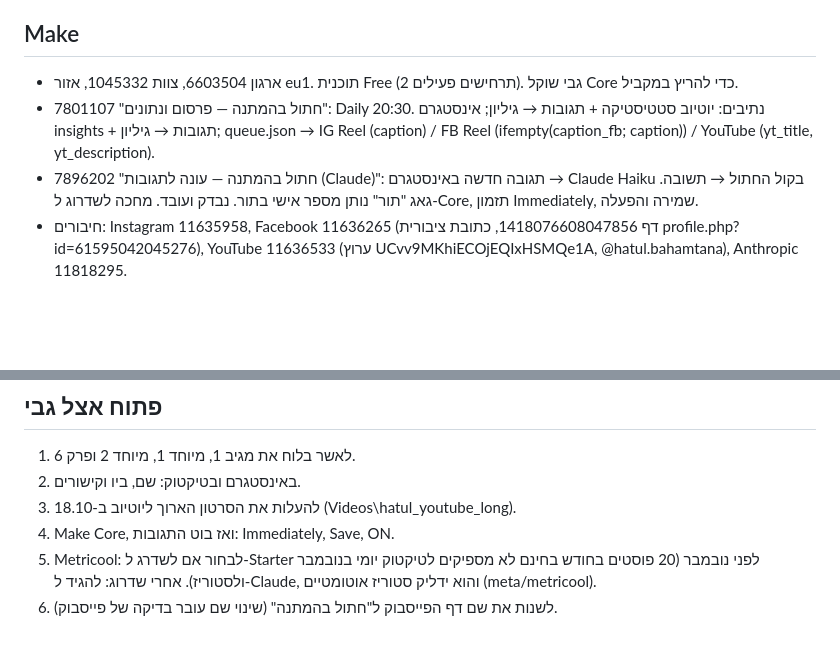
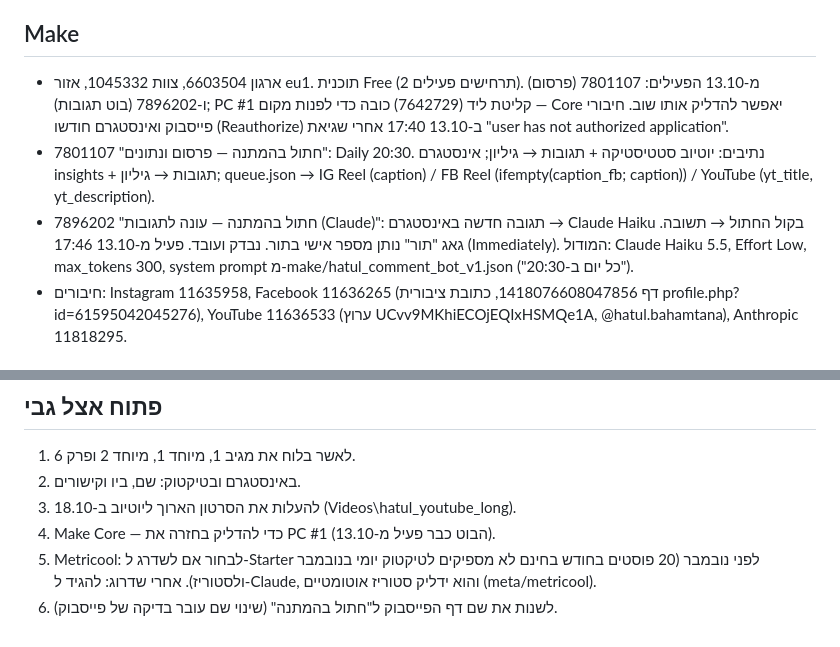
Before and after one commit to PrimeAiSaaS/hatul-media, a Markdown page: PROJECT_CONTEXT.md, 2 parts joined by grey strips. GitHub-like rendering; blank space fills up the shorter version.

```diff
--- a/PROJECT_CONTEXT.md
+++ b/PROJECT_CONTEXT.md
@@ -49,9 +49,9 @@
 ארבעתן נוצרו מחדש ב-12.10 עם הנחיות v2, והישנות נמחקו. מאוחר יותר ב-12.10: נתונים → data_v3.md, שבועי → weekly_v3.md, ונוסף בקר התפעול (ops_v1.md). ההנחיה החיה של כל משימה: agents/full/meta.json. כל המספרים הנגזרים מחושבים ב-tools/analyze.py (לא בראש). הן רצות בענן במצב אישור אוטומטי, כולל חיבור Metricool. טיקטוק: סוכן ההפקה כבר לא יוצר טיוטות ב-Higgsfield; סוכן הסנכרון מתזמן בטיקטוק דרך Metricool רק פרקים מאושרים, וסוכן הנתונים קורא את נתוני טיקטוק מ-Metricool.
 
 ## Make
-- ארגון 6603504, צוות 1045332, אזור eu1. תוכנית Free (2 תרחישים פעילים). גבי שוקל Core כדי להריץ במקביל.
+- ארגון 6603504, צוות 1045332, אזור eu1. תוכנית Free (2 תרחישים פעילים). מ-13.10 הפעילים: 7801107 (פרסום) ו-7896202 (בוט תגובות); PC #1 קליטת ליד (7642729) כובה כדי לפנות מקום — Core יאפשר להדליק אותו שוב. חיבורי פייסבוק ואינסטגרם חודשו (Reauthorize) ב-13.10 17:40 אחרי שגיאת "user has not authorized application".
 - 7801107 "חתול בהמתנה — פרסום ונתונים": Daily 20:30. נתיבים: יוטיוב סטטיסטיקה + תגובות → גיליון; אינסטגרם insights + תגובות → גיליון; queue.json → IG Reel (caption) / FB Reel (ifempty(caption_fb; caption)) / YouTube (yt_title, yt_description).
-- 7896202 "חתול בהמתנה — עונה לתגובות (Claude)": תגובה חדשה באינסטגרם → Claude Haiku בקול החתול → תשובה. גאג "תור" נותן מספר אישי בתור. נבדק ועובד. מחכה לשדרוג ל-Core, תזמון Immediately, שמירה והפעלה.
+- 7896202 "חתול בהמתנה — עונה לתגובות (Claude)": תגובה חדשה באינסטגרם → Claude Haiku בקול החתול → תשובה. גאג "תור" נותן מספר אישי בתור. נבדק ועובד. פעיל מ-13.10 17:46 (Immediately). המודול: Claude Haiku 5.5, Effort Low, max_tokens 300, system prompt מ-make/hatul_comment_bot_v1.json ("כל יום ב-20:30").
 - חיבורים: Instagram 11635958, Facebook 11636265 (דף 1418076608047856, כתובת ציבורית profile.php?id=61595042045276), YouTube 11636533 (ערוץ UCvv9MKhiECOjEQIxHSMQe1A, @hatul.bahamtana), Anthropic 11818295.
 
 ## כלים נוספים
@@ -88,6 +88,6 @@
 1. לאשר בלוח את מגיב 1, מיוחד 1, מיוחד 2 ופרק 6.
 2. באינסטגרם ובטיקטוק: שם, ביו וקישורים.
 3. להעלות את הסרטון הארוך ליוטיוב ב-18.10 (Videos\hatul_youtube_long).
-4. Make Core, ואז בוט התגובות: Immediately, Save, ON.
+4. Make Core — כדי להדליק בחזרה את PC #1 (הבוט כבר פעיל מ-13.10).
 5. Metricool: לבחור אם לשדרג ל-Starter לפני נובמבר (20 פוסטים בחודש בחינם לא מספיקים לטיקטוק יומי בנובמבר ולסטוריז). אחרי שדרוג: להגיד ל-Claude, והוא ידליק סטוריז אוטומטיים (meta/metricool).
 6. לשנות את שם דף הפייסבוק ל"חתול בהמתנה" (שינוי שם עובר בדיקה של פייסבוק).
```
Also changed, not shown: HANDOFF.md (+1 -1 lines), docs/FOR_BIGGBRAIN.md (+1 -2 lines).
